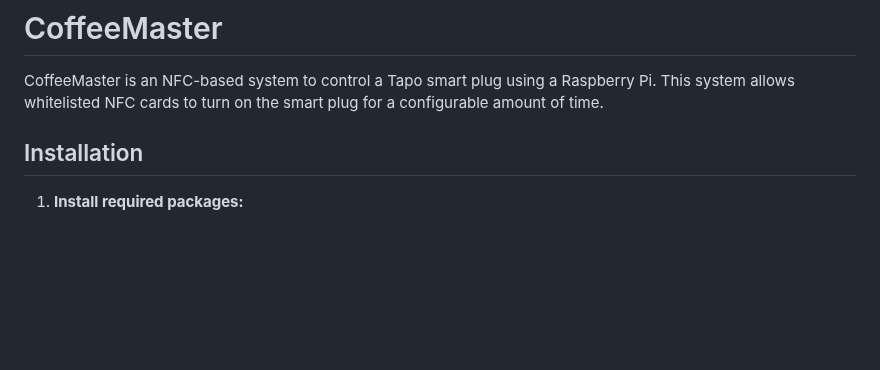
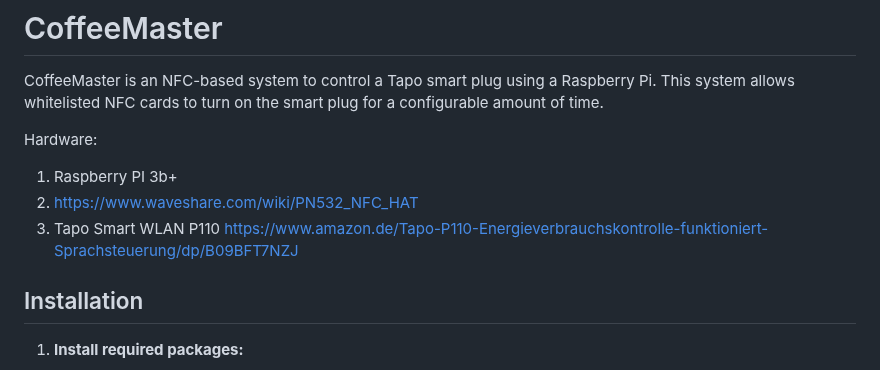
Before and after one commit to asdreno/coffeemaster, a Markdown page: README.md, the part around the change. GitHub-like rendering; blank space fills up the shorter version.

```diff
--- a/README.md
+++ b/README.md
@@ -1,6 +1,11 @@
 # CoffeeMaster
 
 CoffeeMaster is an NFC-based system to control a Tapo smart plug using a Raspberry Pi. This system allows whitelisted NFC cards to turn on the smart plug for a configurable amount of time.
+
+Hardware:
+1. Raspberry PI 3b+
+2. https://www.waveshare.com/wiki/PN532_NFC_HAT
+3. Tapo Smart WLAN P110 https://www.amazon.de/Tapo-P110-Energieverbrauchskontrolle-funktioniert-Sprachsteuerung/dp/B09BFT7NZJ
 
 ## Installation
 
```
